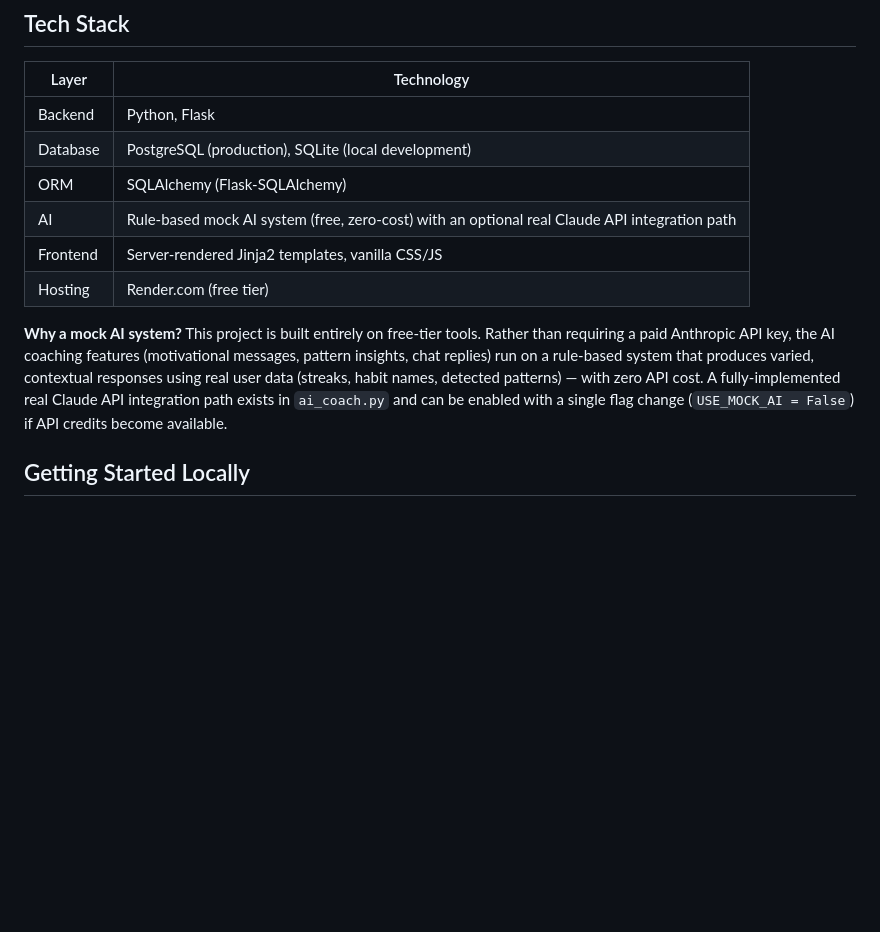
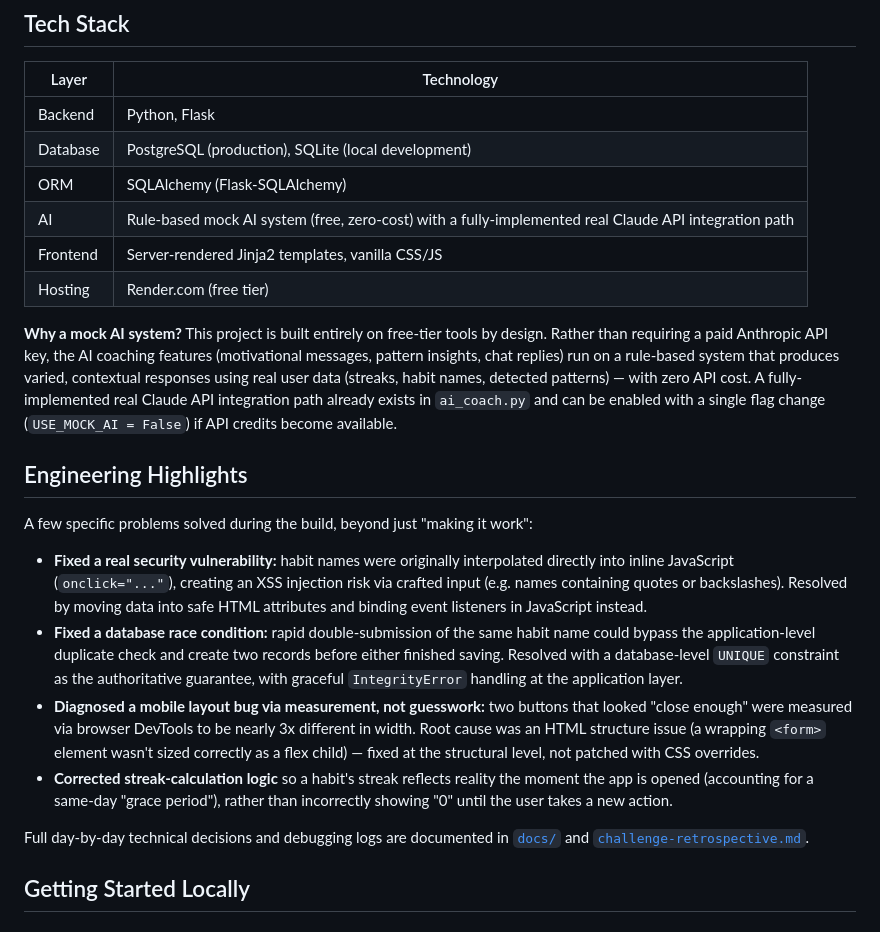
Before and after one commit to Anushkabajpai003/ai-habit-coach, a Markdown page: README.md, the part around one of its changes. Rendered like a GitHub page; blank space fills up the shorter version.

```diff
--- a/README.md
+++ b/README.md
@@ -33,11 +50,22 @@ Built as a 10-day capstone project for the **AB Talks 60-Day Claude AI Challenge
 | Backend | Python, Flask |
 | Database | PostgreSQL (production), SQLite (local development) |
 | ORM | SQLAlchemy (Flask-SQLAlchemy) |
-| AI | Rule-based mock AI system (free, zero-cost) with an optional real Claude API integration path |
+| AI | Rule-based mock AI system (free, zero-cost) with a fully-implemented real Claude API integration path |
 | Frontend | Server-rendered Jinja2 templates, vanilla CSS/JS |
 | Hosting | Render.com (free tier) |
 
-**Why a mock AI system?** This project is built entirely on free-tier tools. Rather than requiring a paid Anthropic API key, the AI coaching features (motivational messages, pattern insights, chat replies) run on a rule-based system that produces varied, contextual responses using real user data (streaks, habit names, detected patterns) — with zero API cost. A fully-implemented real Claude API integration path exists in `ai_coach.py` and can be enabled with a single flag change (`USE_MOCK_AI = False`) if API credits become available.
+**Why a mock AI system?** This project is built entirely on free-tier tools by design. Rather than requiring a paid Anthropic API key, the AI coaching features (motivational messages, pattern insights, chat replies) run on a rule-based system that produces varied, contextual responses using real user data (streaks, habit names, detected patterns) — with zero API cost. A fully-implemented real Claude API integration path already exists in `ai_coach.py` and can be enabled with a single flag change (`USE_MOCK_AI = False`) if API credits become available.
+
+## Engineering Highlights
+
+A few specific problems solved during the build, beyond just "making it work":
+
+- **Fixed a real security vulnerability:** habit names were originally interpolated directly into inline JavaScript (`onclick="..."`), creating an XSS injection risk via crafted input (e.g. names containing quotes or backslashes). Resolved by moving data into safe HTML attributes and binding event listeners in JavaScript instead.
+- **Fixed a database race condition:** rapid double-submission of the same habit name could bypass the application-level duplicate check and create two records before either finished saving. Resolved with a database-level `UNIQUE` constraint as the authoritative guarantee, with graceful `IntegrityError` handling at the application layer.
+- **Diagnosed a mobile layout bug via measurement, not guesswork:** two buttons that looked "close enough" were measured via browser DevTools to be nearly 3x different in width. Root cause was an HTML structure issue (a wrapping `<form>` element wasn't sized correctly as a flex child) — fixed at the structural level, not patched with CSS overrides.
+- **Corrected streak-calculation logic** so a habit's streak reflects reality the moment the app is opened (accounting for a same-day "grace period"), rather than incorrectly showing "0" until the user takes a new action.
+
+Full day-by-day technical decisions and debugging logs are documented in [`docs/`](docs/) and [`challenge-retrospective.md`](challenge-retrospective.md).
 
 ## Getting Started Locally
 
```
Also changed, not shown: other parts of README.md (+47 -25 lines), 30-day-growth-plan.md (added, +55 -0 lines), PORTFOLIO-MATERIALS.md (added, +95 -0 lines), challenge-retrospective.md (added, +82 -0 lines), daily-build-prompt.md (added, +38 -0 lines), future-scope.md (added, +45 -0 lines), docs/screenshots/Screenshot 2026-07-27 164519.png (added), docs/screenshots/Screenshot 2026-07-27 164601.png (added), docs/screenshots/Screenshot 2026-07-27 165125.png (added), docs/screenshots/Screenshot 2026-07-28 132023.png (added), docs/screenshots/Screenshot 2026-07-29 141838.png (added).
